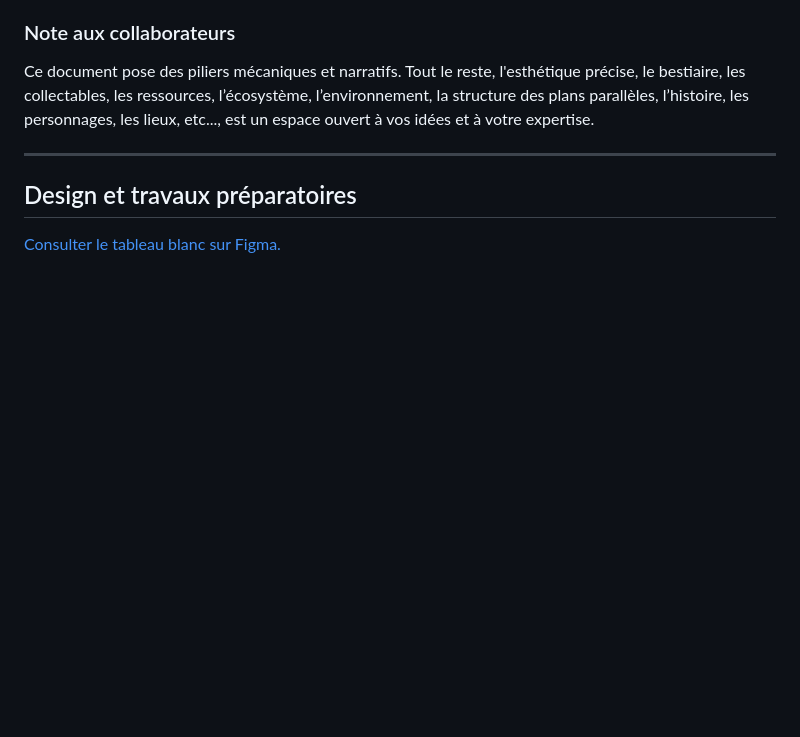
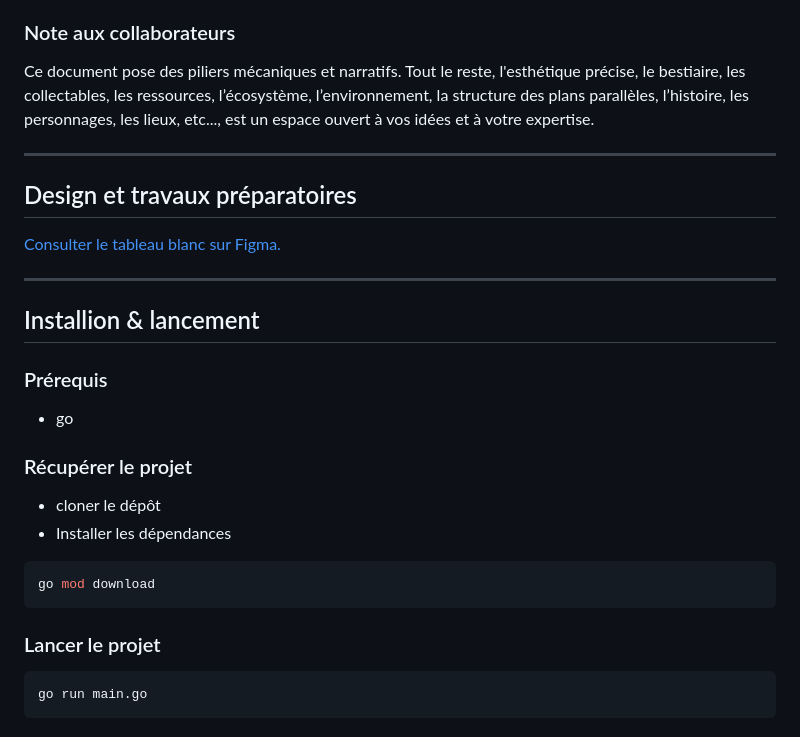
Before and after one commit to LIannhic/hunter-gatherers-concentration, a Markdown page: README.md, the part around the change. Drawn GitHub-style; blank space fills up the shorter version.

Commit message:
docs: add installation and run instructions

````diff
--- a/README.md
+++ b/README.md
@@ -84,3 +84,26 @@ Ce document pose des piliers mécaniques et narratifs. Tout le reste, l'esthéti
 ## Design et travaux préparatoires
 
 [Consulter le tableau blanc sur Figma.](https://www.figma.com/design/Pzh46PCN6sdWgwqBhf8bvn/Jeux-Vid%C3%A9o?node-id=325-2&t=69lWglExoEjbC8O1-1)
+
+---
+
+## Installion & lancement
+
+### Prérequis
+
+* go
+
+### Récupérer le projet
+
+* cloner le dépôt
+* Installer les dépendances
+
+```bash
+go mod download
+```
+
+### Lancer le projet
+
+```bash
+go run main.go
+```
````
